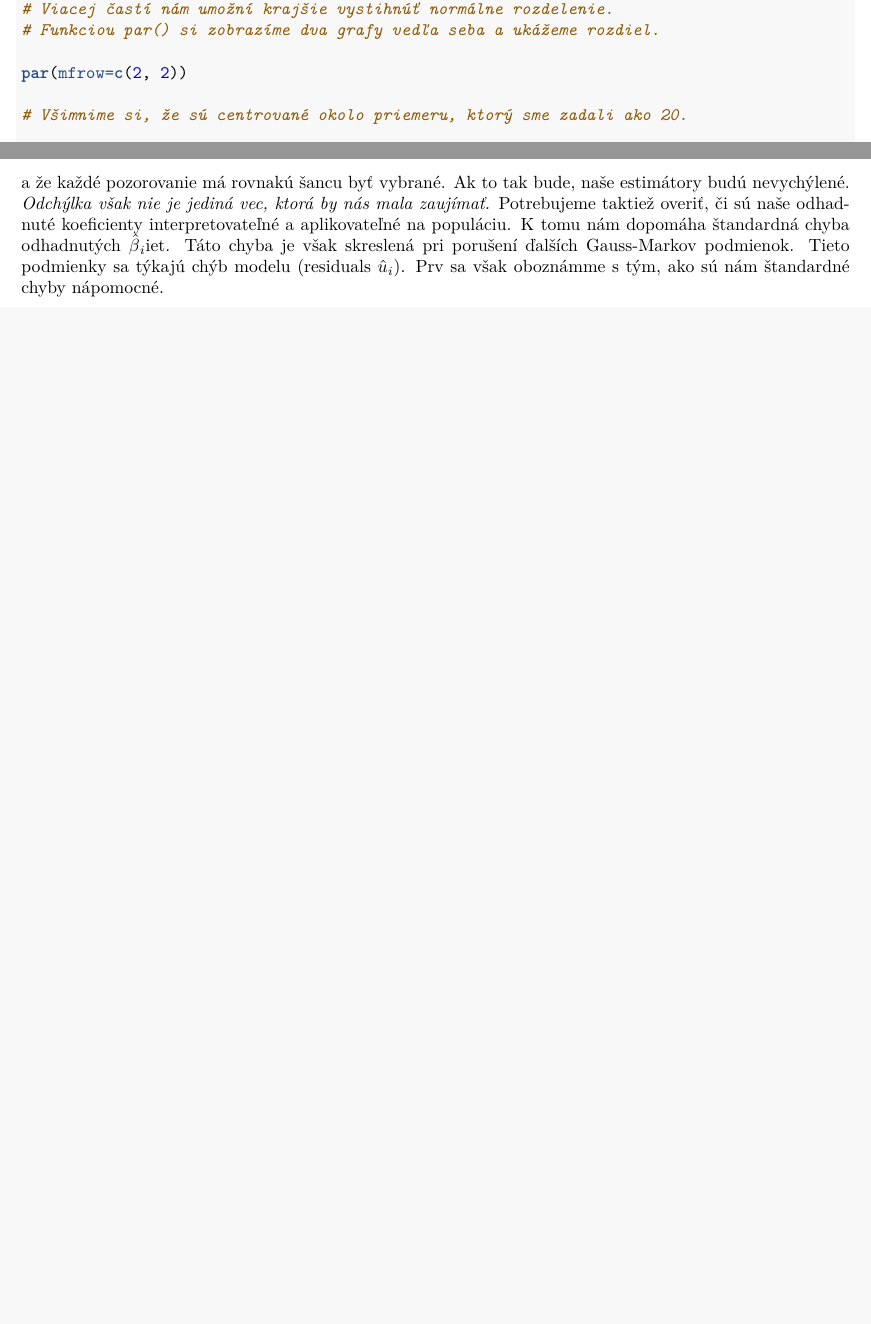
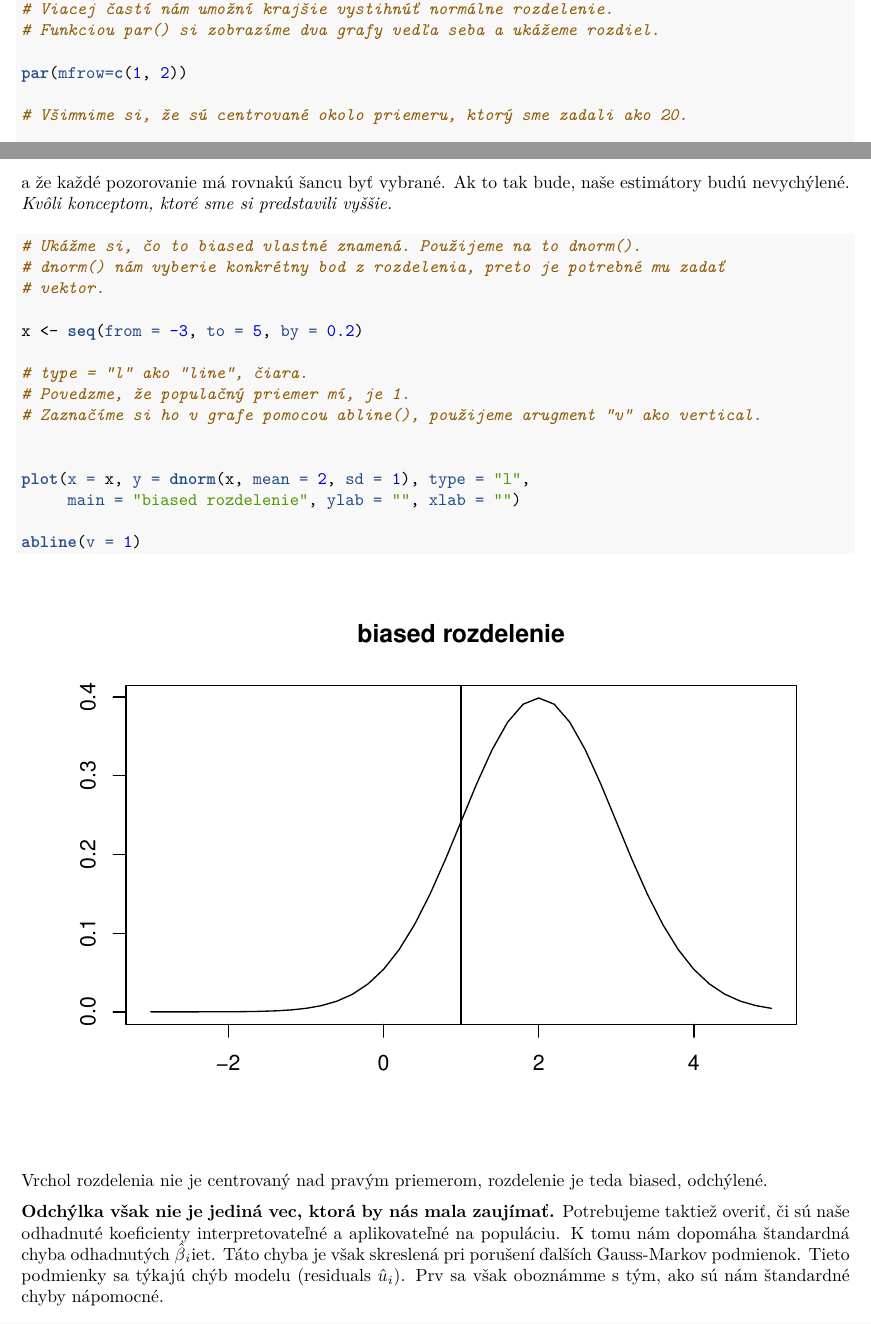
Before and after one commit to davidsemjak/Ekfmetria, an R Markdown document (test.Rmd): two parts of pages 25 and 28 of 29 before the commit and two parts of pages 25 and 28 of 30 after it, joined at a grey line, cut so that both start at the same text, the shorter picture padded with empty space. The pictures show the output file test.pdf that the author committed with the source.

Commit message:
treti push

````diff
--- a/test.Rmd
+++ b/test.Rmd
@@ -881,7 +881,7 @@ nrozdelenie <-  rnorm(n = 1000, mean = 20, sd = 5)
 # Viacej častí nám umožní krajšie vystihnúť normálne rozdelenie.
 # Funkciou par() si zobrazíme dva grafy vedľa seba a ukážeme rozdiel.
 
-par(mfrow=c(2, 2))
+par(mfrow=c(1, 2))
 
 # Všimnime si, že sú centrované okolo priemeru, ktorý sme zadali ako 20.
 
@@ -935,7 +935,31 @@ My chceme, aby naše estimátory boli BLUE! A tým nemyslíme modré, ale Best L
 
 > _Vzorka s ktorou model pracuje musí byť zozbieraná náhodne z populácie._
 
-To znamená, že vzorka by mala byť $i.i.d$. Independently and Identically Distributed. Nezávislo a identicky distribovaná. To znamená, že výber jedného pozorovania zo vzorky, neovplyvňuje výber ďalšieho pozorovania, a že každé pozorovanie má rovnakú šancu byť vybrané. Ak to tak bude, naše estimátory budú nevychýlené. _Odchýlka však nie je jediná vec, ktorá by nás mala zaujímať._ Potrebujeme taktiež overiť, či sú naše odhadnuté koeficienty interpretovateľné a aplikovateľné na populáciu. K tomu nám dopomáha štandardná chyba odhadnutých $\hat\beta{}_i$iet. Táto chyba je však skreslená pri porušení ďalších Gauss-Markov podmienok. Tieto podmienky sa týkajú chýb modelu (residuals $\hat u_i$). Prv sa však oboznámme s tým, ako sú nám štandardné chyby nápomocné.
+To znamená, že vzorka by mala byť $i.i.d$. Independently and Identically Distributed. Nezávislo a identicky distribovaná. To znamená, že výber jedného pozorovania zo vzorky, neovplyvňuje výber ďalšieho pozorovania, a že každé pozorovanie má rovnakú šancu byť vybrané. Ak to tak bude, naše estimátory budú nevychýlené. _Kvôli konceptom, ktoré sme si predstavili vyššie._
+
+```{r}
+# Ukážme si, čo to biased vlastné znamená. Použijeme na to dnorm().
+# dnorm() nám vyberie konkrétny bod z rozdelenia, preto je potrebné mu zadať
+# vektor.
+
+x <- seq(from = -3, to = 5, by = 0.2)
+
+# type = "l" ako "line", čiara.
+# Povedzme, že populačný priemer mí, je 1.
+# Zaznačíme si ho v grafe pomocou abline(), použijeme arugment "v" ako vertical.
+
+
+plot(x = x, y = dnorm(x, mean = 2, sd = 1), type = "l",
+     main = "biased rozdelenie", ylab = "", xlab = "")
+
+abline(v = 1)
+
+
+```
+
+Vrchol rozdelenia nie je centrovaný nad pravým priemerom, rozdelenie je teda biased, odchýlené.
+
+__Odchýlka však nie je jediná vec, ktorá by nás mala zaujímať.__ Potrebujeme taktiež overiť, či sú naše odhadnuté koeficienty interpretovateľné a aplikovateľné na populáciu. K tomu nám dopomáha štandardná chyba odhadnutých $\hat\beta{}_i$iet. Táto chyba je však skreslená pri porušení ďalších Gauss-Markov podmienok. Tieto podmienky sa týkajú chýb modelu (residuals $\hat u_i$). Prv sa však oboznámme s tým, ako sú nám štandardné chyby nápomocné.
 
 # Výstup regresie
 
````
Also changed, not shown: test.md, test.pdf, test.tex, test_files/figure-latex/unnamed-chunk-39-1.pdf, test_files/figure-latex/unnamed-chunk-41-1.pdf, test_files/figure-latex/unnamed-chunk-44-1.pdf, test_files/figure-latex/unnamed-chunk-45-1.pdf (added), 1 other file.
